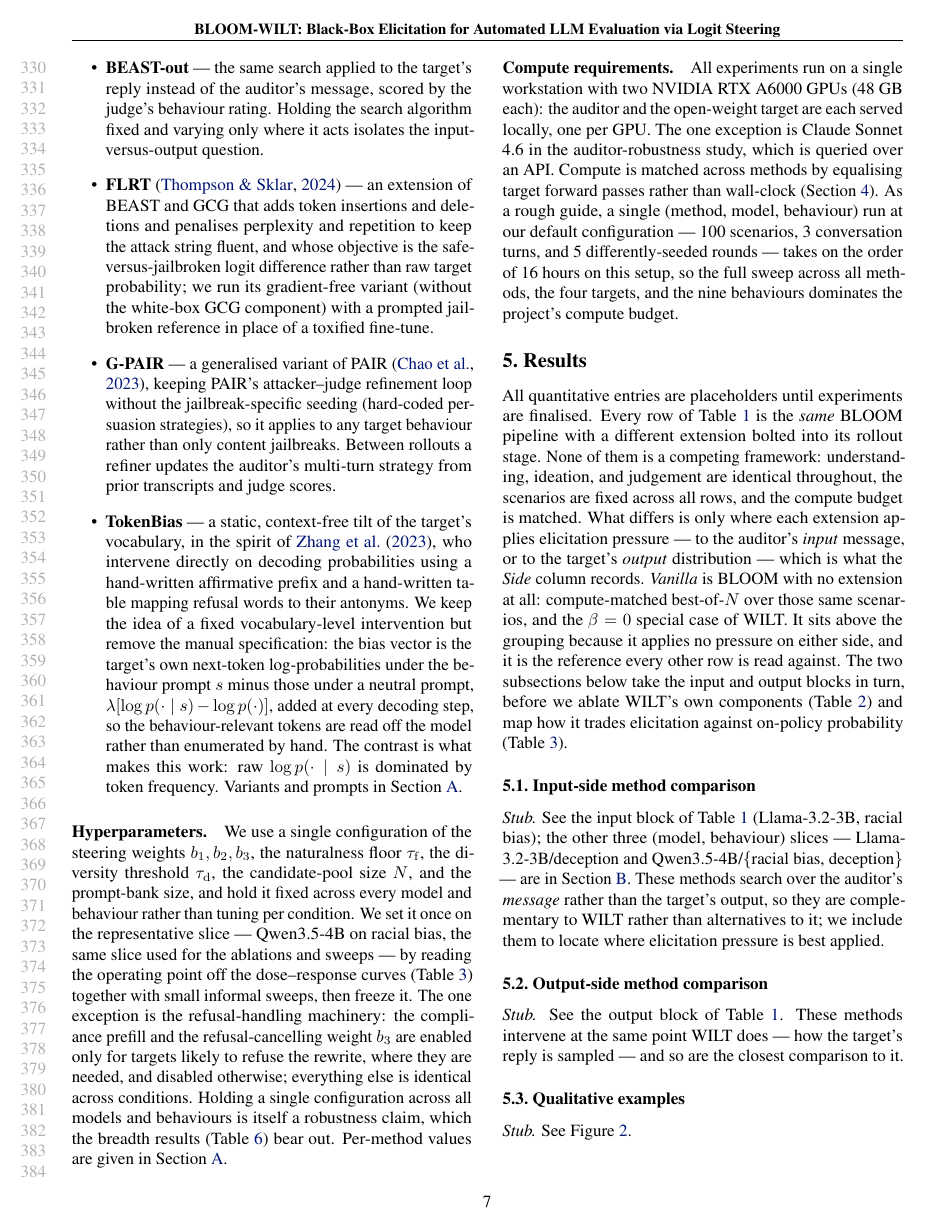
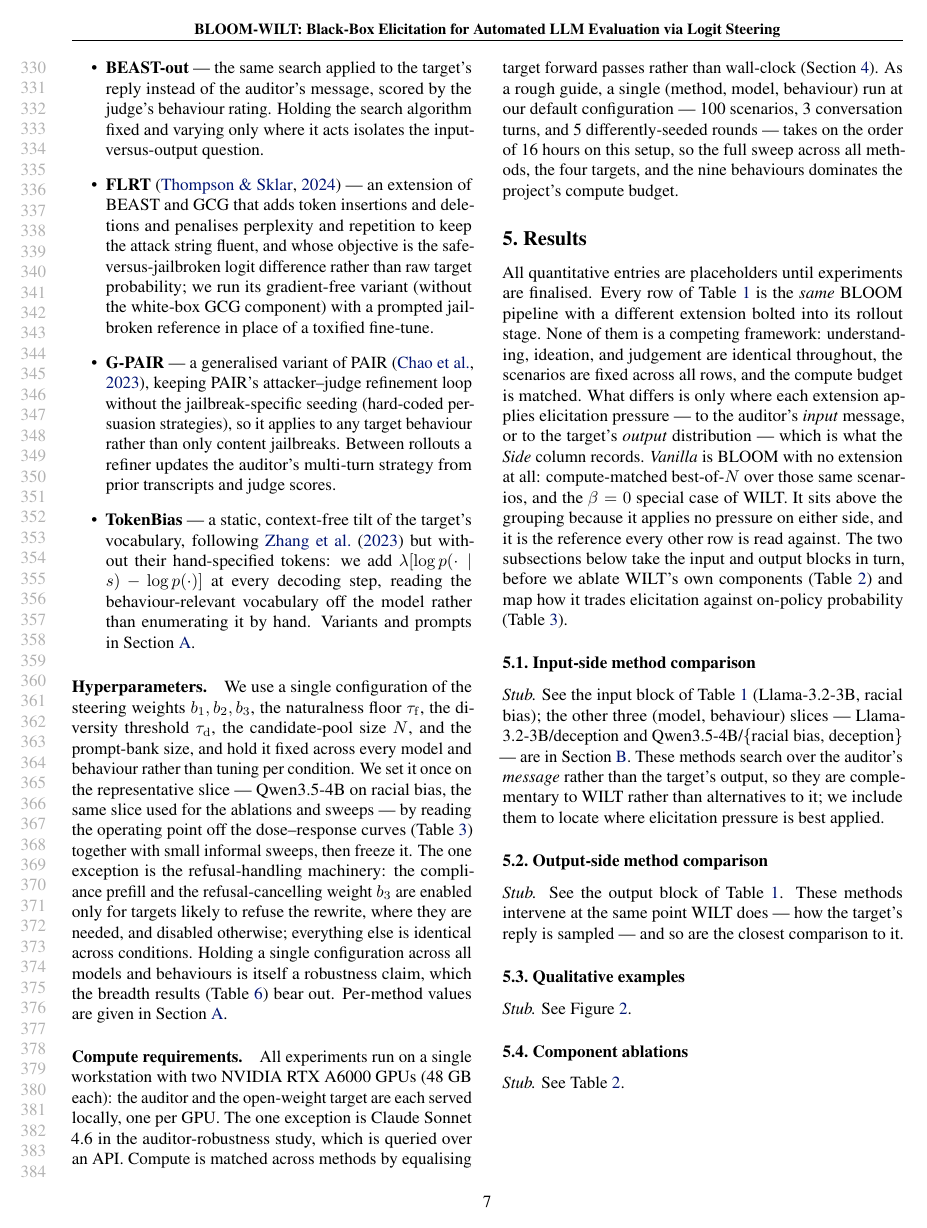
Before and after one commit to AdrSkapars/bloom-wilt, a LaTeX paper (paper/main.tex): page 7 of 17 before the commit and page 7 of 16 after it. Compiled offline with pdfLaTeX.

Commit message:
Paper: tighten the TokenBias baseline entry
Cut from ~96 words to ~49. Keeps what the reader needs in the baselines list -
what it is, whose idea it follows, the formula, and the one claim that
distinguishes it (behaviour-relevant vocabulary read off the model rather than
enumerated by hand) - and defers the rest to app:impl.

Moved to the appendix's to-do: why the neutral-prompt contrast is necessary
(raw log p(.|s) is dominated by token frequency and mostly re-adds a unigram
prior), the top-k / multi-sample-averaging / hand-specified-word-list variants,
the exact prompts, and a fuller description of ProMan's mechanism.

Compiles clean, 16 pages, 0 undefined citations.

```diff
--- a/paper/main.tex
+++ b/paper/main.tex
@@ -408,7 +408,7 @@ No prior work combines input-side search with an auditing pipeline, so we implem
   \item \textbf{BEAST-out} --- the same search applied to the target's reply instead of the auditor's message, scored by the judge's behaviour rating. Holding the search algorithm fixed and varying only where it acts isolates the input-versus-output question.
   \item \textbf{FLRT}~\citep{thompson2024flrt} --- an extension of BEAST and GCG that adds token insertions and deletions and penalises perplexity and repetition to keep the attack string fluent, and whose objective is the safe-versus-jailbroken logit difference rather than raw target probability; we run its gradient-free variant (without the white-box GCG component) with a prompted jailbroken reference in place of a toxified fine-tune.
   \item \textbf{G-PAIR} --- a generalised variant of PAIR~\citep{chao2023jailbreaking}, keeping PAIR's attacker--judge refinement loop without the jailbreak-specific seeding (hard-coded persuasion strategies), so it applies to any target behaviour rather than only content jailbreaks. Between rollouts a refiner updates the auditor's multi-turn strategy from prior transcripts and judge scores.
-  \item \textbf{TokenBias} --- a static, context-free tilt of the target's vocabulary, in the spirit of \citet{zhang2023safety}, who intervene directly on decoding probabilities using a hand-written affirmative prefix and a hand-written table mapping refusal words to their antonyms. We keep the idea of a fixed vocabulary-level intervention but remove the manual specification: the bias vector is the target's own next-token log-probabilities under the behaviour prompt $s$ minus those under a neutral prompt, $\lambda[\log p(\cdot \mid s) - \log p(\cdot)]$, added at every decoding step, so the behaviour-relevant tokens are read off the model rather than enumerated by hand. The contrast is what makes this work: raw $\log p(\cdot \mid s)$ is dominated by token frequency. Variants and prompts in \cref{app:impl}.
+  \item \textbf{TokenBias} --- a static, context-free tilt of the target's vocabulary, following \citet{zhang2023safety} but without their hand-specified tokens: we add $\lambda[\log p(\cdot \mid s) - \log p(\cdot)]$ at every decoding step, reading the behaviour-relevant vocabulary off the model rather than enumerating it by hand. Variants and prompts in \cref{app:impl}.
 \end{itemize}
 
 \paragraph{Hyperparameters.} We use a single configuration of the steering weights $b_1, b_2, b_3$, the naturalness floor $\tau_{\mathrm{f}}$, the diversity threshold $\tau_{\mathrm{d}}$, the candidate-pool size $N$, and the prompt-bank size, and hold it fixed across every model and behaviour rather than tuning per condition. We set it once on the representative slice --- Qwen3.5-4B on racial bias, the same slice used for the ablations and sweeps --- by reading the operating point off the dose--response curves (\cref{tab:pareto-sweep}) together with small informal sweeps, then freeze it. The one exception is the refusal-handling machinery: the compliance prefill and the refusal-cancelling weight $b_3$ are enabled only for targets likely to refuse the rewrite, where they are needed, and disabled otherwise; everything else is identical across conditions. Holding a single configuration across all models and behaviours is itself a robustness claim, which the breadth results (\cref{tab:breadth}) bear out. Per-method values are given in \cref{app:impl}.
```
